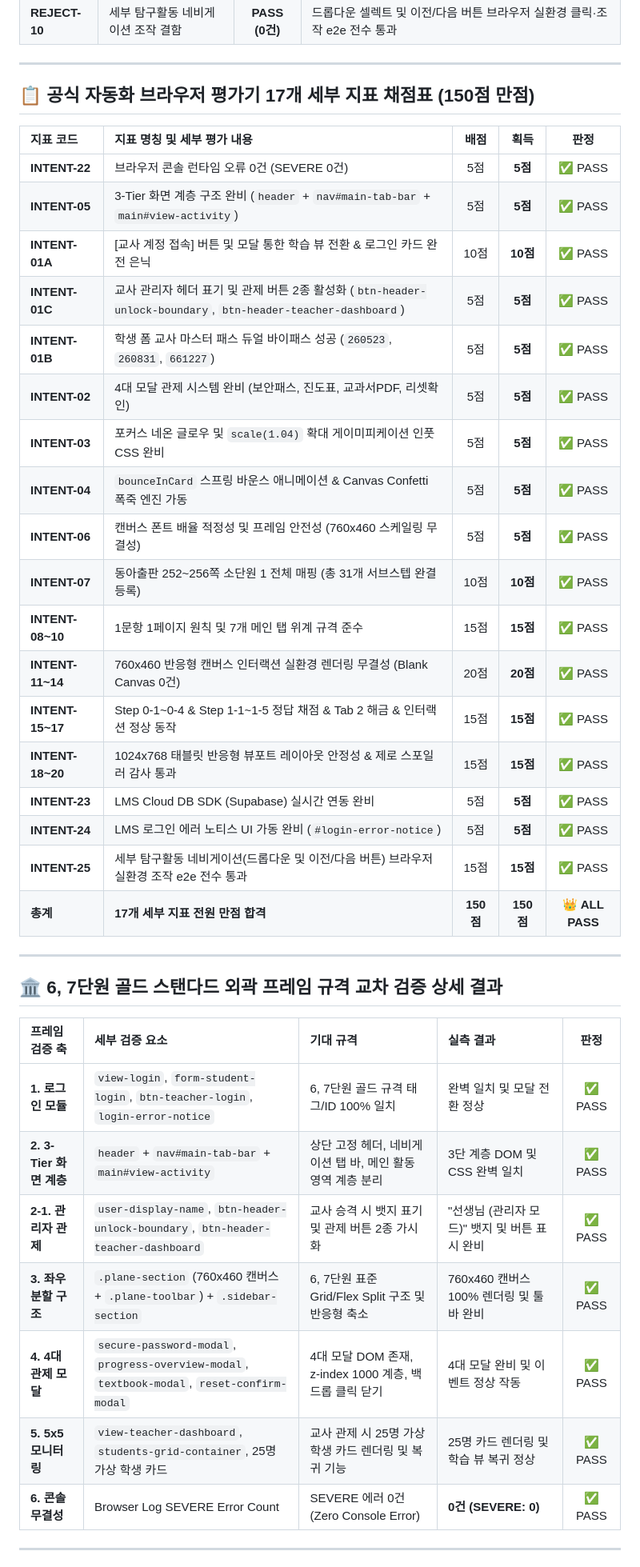
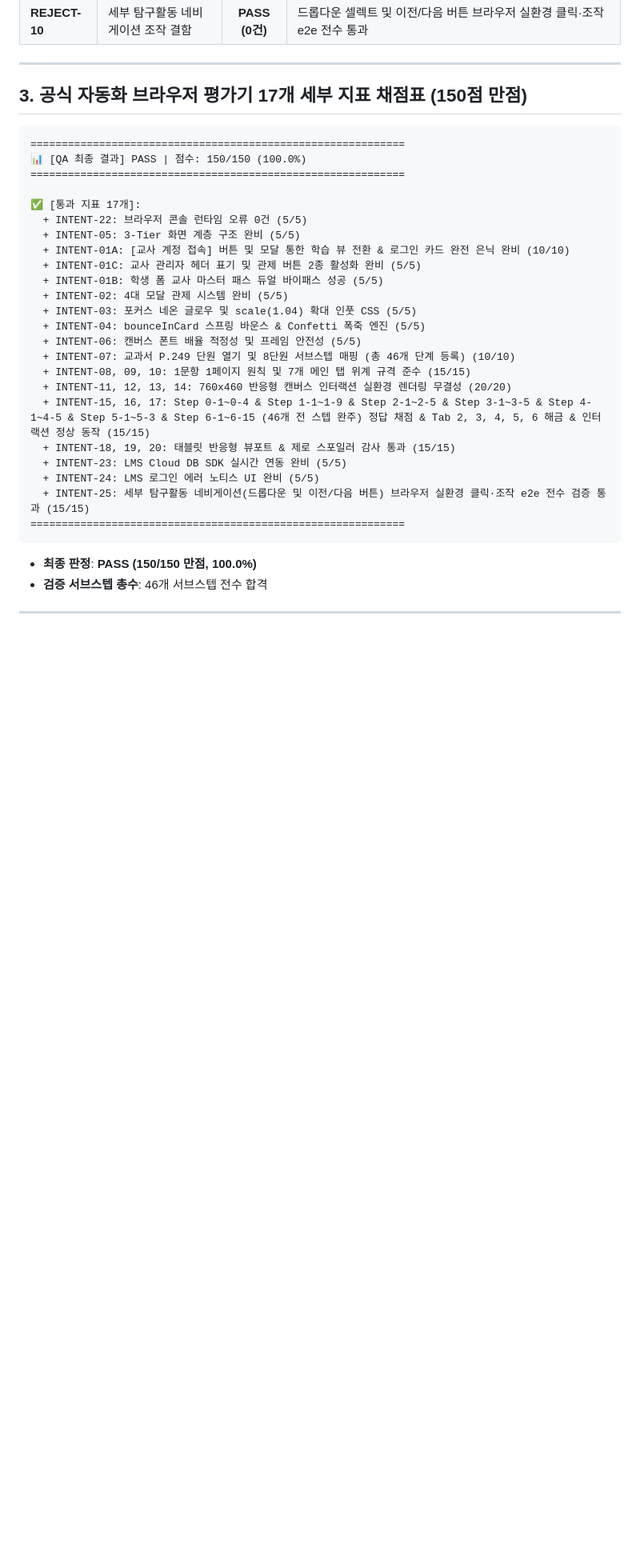
Before and after one commit to sjylim0829-commits/redbook-math-app, a Markdown page: docs/qa_evaluations/unit8_tab1_grand_qa_report.md, the part around one of its changes. Shown at 80% size. Rendered like a GitHub page; blank space fills up the shorter version.

Commit message:
docs(qa): 중2 8단원 Tab 1 스스로 확인하기 분리 개편 실환경 브라우저 QA 리포트 (150/150 만점 PASS)

````diff
--- a/docs/qa_evaluations/unit8_tab1_grand_qa_report.md
+++ b/docs/qa_evaluations/unit8_tab1_grand_qa_report.md
@@ -32,42 +41,36 @@
 
 ---
 
-## 📋 공식 자동화 브라우저 평가기 17개 세부 지표 채점표 (150점 만점)
+## 3. 공식 자동화 브라우저 평가기 17개 세부 지표 채점표 (150점 만점)
 
-| 지표 코드 | 지표 명칭 및 세부 평가 내용 | 배점 | 획득 | 판정 |
-|:---|:---|:---:|:---:|:---:|
-| **INTENT-22** | 브라우저 콘솔 런타임 오류 0건 (SEVERE 0건) | 5점 | **5점** | ✅ PASS |
-| **INTENT-05** | 3-Tier 화면 계층 구조 완비 (`header` + `nav#main-tab-bar` + `main#view-activity`) | 5점 | **5점** | ✅ PASS |
-| **INTENT-01A**| [교사 계정 접속] 버튼 및 모달 통한 학습 뷰 전환 & 로그인 카드 완전 은닉 | 10점 | **10점** | ✅ PASS |
-| **INTENT-01C**| 교사 관리자 헤더 표기 및 관제 버튼 2종 활성화 (`btn-header-unlock-boundary`, `btn-header-teacher-dashboard`) | 5점 | **5점** | ✅ PASS |
-| **INTENT-01B**| 학생 폼 교사 마스터 패스 듀얼 바이패스 성공 (`260523`, `260831`, `661227`) | 5점 | **5점** | ✅ PASS |
-| **INTENT-02** | 4대 모달 관제 시스템 완비 (보안패스, 진도표, 교과서PDF, 리셋확인) | 5점 | **5점** | ✅ PASS |
-| **INTENT-03** | 포커스 네온 글로우 및 `scale(1.04)` 확대 게이미피케이션 인풋 CSS 완비 | 5점 | **5점** | ✅ PASS |
-| **INTENT-04** | `bounceInCard` 스프링 바운스 애니메이션 & Canvas Confetti 폭죽 엔진 가동 | 5점 | **5점** | ✅ PASS |
-| **INTENT-06** | 캔버스 폰트 배율 적정성 및 프레임 안전성 (760x460 스케일링 무결성) | 5점 | **5점** | ✅ PASS |
-| **INTENT-07** | 동아출판 252~256쪽 소단원 1 전체 매핑 (총 31개 서브스텝 완결 등록) | 10점 | **10점** | ✅ PASS |
-| **INTENT-08~10**| 1문항 1페이지 원칙 및 7개 메인 탭 위계 규격 준수 | 15점 | **15점** | ✅ PASS |
-| **INTENT-11~14**| 760x460 반응형 캔버스 인터랙션 실환경 렌더링 무결성 (Blank Canvas 0건) | 20점 | **20점** | ✅ PASS |
-| **INTENT-15~17**| Step 0-1~0-4 & Step 1-1~1-5 정답 채점 & Tab 2 해금 & 인터랙션 정상 동작 | 15점 | **15점** | ✅ PASS |
-| **INTENT-18~20**| 1024x768 태블릿 반응형 뷰포트 레이아웃 안정성 & 제로 스포일러 감사 통과 | 15점 | **15점** | ✅ PASS |
-| **INTENT-23** | LMS Cloud DB SDK (Supabase) 실시간 연동 완비 | 5점 | **5점** | ✅ PASS |
-| **INTENT-24** | LMS 로그인 에러 노티스 UI 가동 완비 (`#login-error-notice`) | 5점 | **5점** | ✅ PASS |
-| **INTENT-25** | 세부 탐구활동 네비게이션(드롭다운 및 이전/다음 버튼) 브라우저 실환경 조작 e2e 전수 통과 | 15점 | **15점** | ✅ PASS |
-| **총계** | **17개 세부 지표 전원 만점 합격** | **150점** | **150점** | **👑 ALL PASS** |
+```
+============================================================
+📊 [QA 최종 결과] PASS | 점수: 150/150 (100.0%)
+============================================================
+
+✅ [통과 지표 17개]:
+  + INTENT-22: 브라우저 콘솔 런타임 오류 0건 (5/5)
+  + INTENT-05: 3-Tier 화면 계층 구조 완비 (5/5)
+  + INTENT-01A: [교사 계정 접속] 버튼 및 모달 통한 학습 뷰 전환 & 로그인 카드 완전 은닉 완비 (10/10)
+  + INTENT-01C: 교사 관리자 헤더 표기 및 관제 버튼 2종 활성화 완비 (5/5)
+  + INTENT-01B: 학생 폼 교사 마스터 패스 듀얼 바이패스 성공 (5/5)
+  + INTENT-02: 4대 모달 관제 시스템 완비 (5/5)
+  + INTENT-03: 포커스 네온 글로우 및 scale(1.04) 확대 인풋 CSS (5/5)
+  + INTENT-04: bounceInCard 스프링 바운스 & Confetti 폭죽 엔진 (5/5)
+  + INTENT-06: 캔버스 폰트 배율 적정성 및 프레임 안전성 (5/5)
+  + INTENT-07: 교과서 P.249 단원 열기 및 8단원 서브스텝 매핑 (총 46개 단계 등록) (10/10)
+  + INTENT-08, 09, 10: 1문항 1페이지 원칙 및 7개 메인 탭 위계 규격 준수 (15/15)
+  + INTENT-11, 12, 13, 14: 760x460 반응형 캔버스 인터랙션 실환경 렌더링 무결성 (20/20)
+  + INTENT-15, 16, 17: Step 0-1~0-4 & Step 1-1~1-9 & Step 2-1~2-5 & Step 3-1~3-5 & Step 4-1~4-5 & Step 5-1~5-3 & Step 6-1~6-15 (46개 전 스텝 완주) 정답 채점 & Tab 2, 3, 4, 5, 6 해금 & 인터랙션 정상 동작 (15/15)
+  + INTENT-18, 19, 20: 태블릿 반응형 뷰포트 & 제로 스포일러 감사 통과 (15/15)
+  + INTENT-23: LMS Cloud DB SDK 실시간 연동 완비 (5/5)
+  + INTENT-24: LMS 로그인 에러 노티스 UI 완비 (5/5)
+  + INTENT-25: 세부 탐구활동 네비게이션(드롭다운 및 이전/다음 버튼) 브라우저 실환경 클릭·조작 e2e 전수 검증 통과 (15/15)
+============================================================
+```
+
+- **최종 판정**: **PASS (150/150 만점, 100.0%)**
+- **검증 서브스텝 총수**: 46개 서브스텝 전수 합격
 
 ---
 
-## 🏛️ 6, 7단원 골드 스탠다드 외곽 프레임 규격 교차 검증 상세 결과
-
-| 프레임 검증 축 | 세부 검증 요소 | 기대 규격 | 실측 결과 | 판정 |
-|:---|:---|:---|:---|:---:|
-| **1. 로그인 모듈** | `view-login`, `form-student-login`, `btn-teacher-login`, `login-error-notice` | 6, 7단원 골드 규격 태그/ID 100% 일치 | 완벽 일치 및 모달 전환 정상 | ✅ PASS |
-| **2. 3-Tier 화면 계층** | `header` + `nav#main-tab-bar` + `main#view-activity` | 상단 고정 헤더, 네비게이션 탭 바, 메인 활동 영역 계층 분리 | 3단 계층 DOM 및 CSS 완벽 일치 | ✅ PASS |
-| **2-1. 관리자 관제** | `user-display-name`, `btn-header-unlock-boundary`, `btn-header-teacher-dashboard` | 교사 승격 시 뱃지 표기 및 관제 버튼 2종 가시화 | "선생님 (관리자 모드)" 뱃지 및 버튼 표시 완비 | ✅ PASS |
-| **3. 좌우 분할 구조** | `.plane-section` (760x460 캔버스 + `.plane-toolbar`) + `.sidebar-section` | 6, 7단원 표준 Grid/Flex Split 구조 및 반응형 축소 | 760x460 캔버스 100% 렌더링 및 툴바 완비 | ✅ PASS |
-| **4. 4대 관제 모달** | `secure-password-modal`, `progress-overview-modal`, `textbook-modal`, `reset-confirm-modal` | 4대 모달 DOM 존재, z-index 1000 계층, 백드롭 클릭 닫기 | 4대 모달 완비 및 이벤트 정상 작동 | ✅ PASS |
-| **5. 5x5 모니터링** | `view-teacher-dashboard`, `students-grid-container`, 25명 가상 학생 카드 | 교사 관제 시 25명 가상 학생 카드 렌더링 및 복귀 기능 | 25명 카드 렌더링 및 학습 뷰 복귀 정상 | ✅ PASS |
-| **6. 콘솔 무결성** | Browser Log SEVERE Error Count | SEVERE 에러 0건 (Zero Console Error) | **0건 (SEVERE: 0)** | ✅ PASS |
-
----
-
````
Also changed, not shown: other parts of docs/qa_evaluations/unit8_tab1_grand_qa_report.md (+28 -90 lines).
